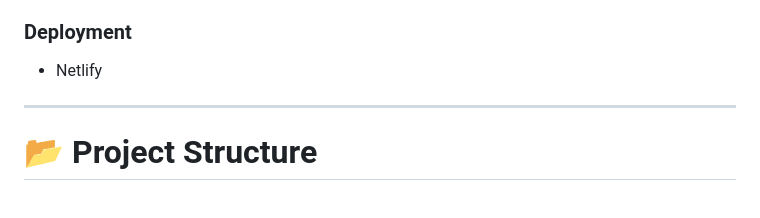
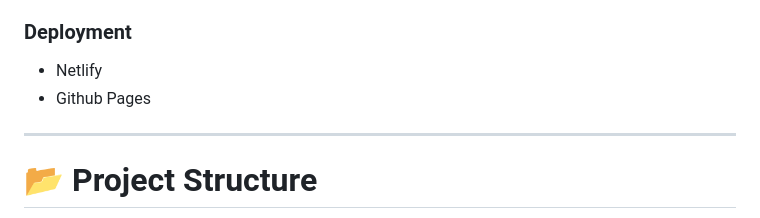
Before and after one commit to namish-yadav/gymsyncs, a Markdown page: README.md, the part around the change. GitHub-like rendering.

Commit message:
Revise README for clarity and additional information
Updated README.md to enhance project details and features.

```diff
--- a/README.md
+++ b/README.md
@@ -108,6 +108,7 @@ assets/screenshots/
 ### Deployment
 
 - Netlify
+- Github Pages
 
 ---
 
```
